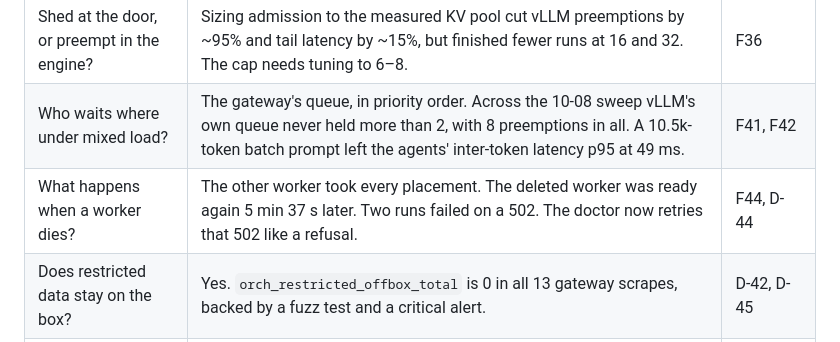
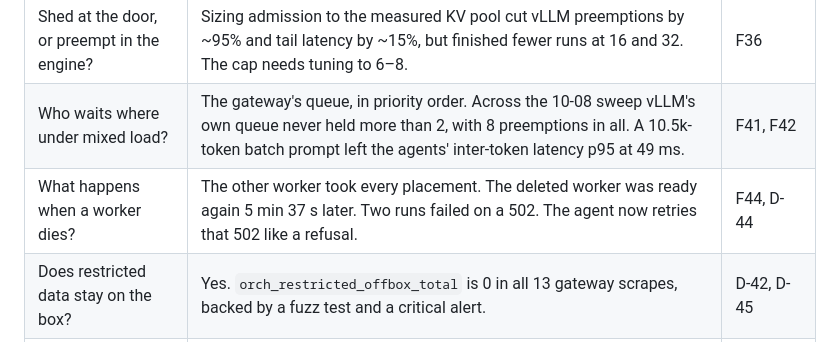
Before and after one commit to cduggn/Ariadne, a Markdown page: README.md, the part around the change. Drawn GitHub-style.

```diff
--- a/README.md
+++ b/README.md
@@ -95,7 +95,7 @@ that: keep a run on the worker that holds its history, and protect KV before any
 | Where does it break? | Between 8 and 16 concurrent runs. 88.5% of runs pass at 8 and 50% at 16. Re-run on 2026-10-08 with 52 runs per level: 82.7% at 8, 63.5% at 16, 23.1% at 32. | F24, F40 |
 | Shed at the door, or preempt in the engine? | Sizing admission to the measured KV pool cut vLLM preemptions by ~95% and tail latency by ~15%, but finished fewer runs at 16 and 32. The cap needs tuning to 6–8. | F36 |
 | Who waits where under mixed load? | The gateway's queue, in priority order. Across the 10-08 sweep vLLM's own queue never held more than 2, with 8 preemptions in all. A 10.5k-token batch prompt left the agents' inter-token latency p95 at 49 ms. | F41, F42 |
-| What happens when a worker dies? | The other worker took every placement. The deleted worker was ready again 5 min 37 s later. Two runs failed on a 502. The doctor now retries that 502 like a refusal. | F44, D-44 |
+| What happens when a worker dies? | The other worker took every placement. The deleted worker was ready again 5 min 37 s later. Two runs failed on a 502. The agent now retries that 502 like a refusal. | F44, D-44 |
 | Does restricted data stay on the box? | Yes. `orch_restricted_offbox_total` is 0 in all 13 gateway scrapes, backed by a fuzz test and a critical alert. | D-42, D-45 |
 | Does the KV hop work? | 53 hops completed the Mooncake protocol with 0 failures (8 on 10-07, 45 on 10-08). Whether the KV moved instead of being recomputed is unconfirmed. | F35, F45 |
 | Does KEDA scale the workers? | Yes, a minute after a capacity shed. A new worker then takes 8 min 21 s to load, so it waits 15 quiet minutes before removing one. | F39, D-51 |
```
